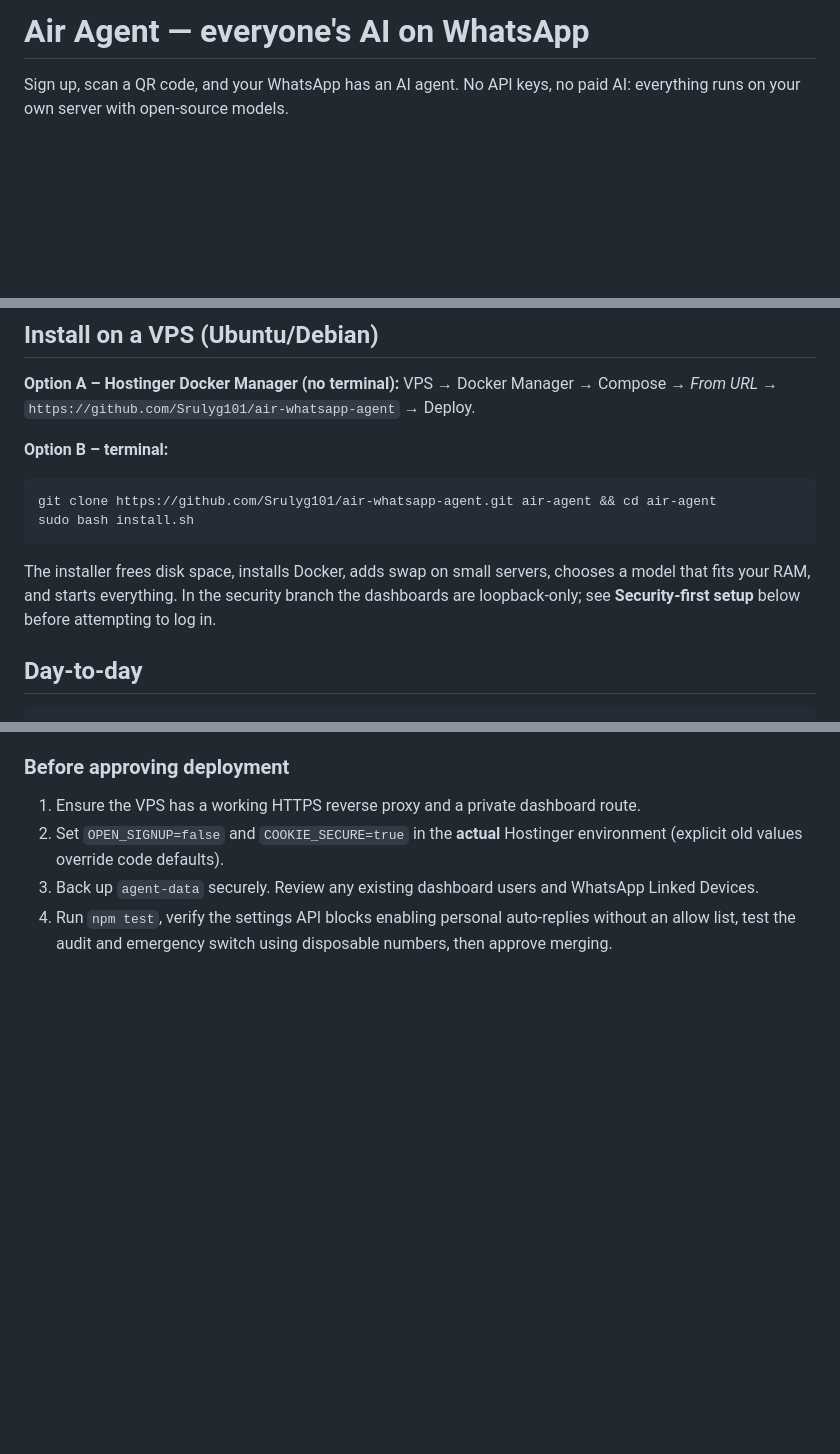
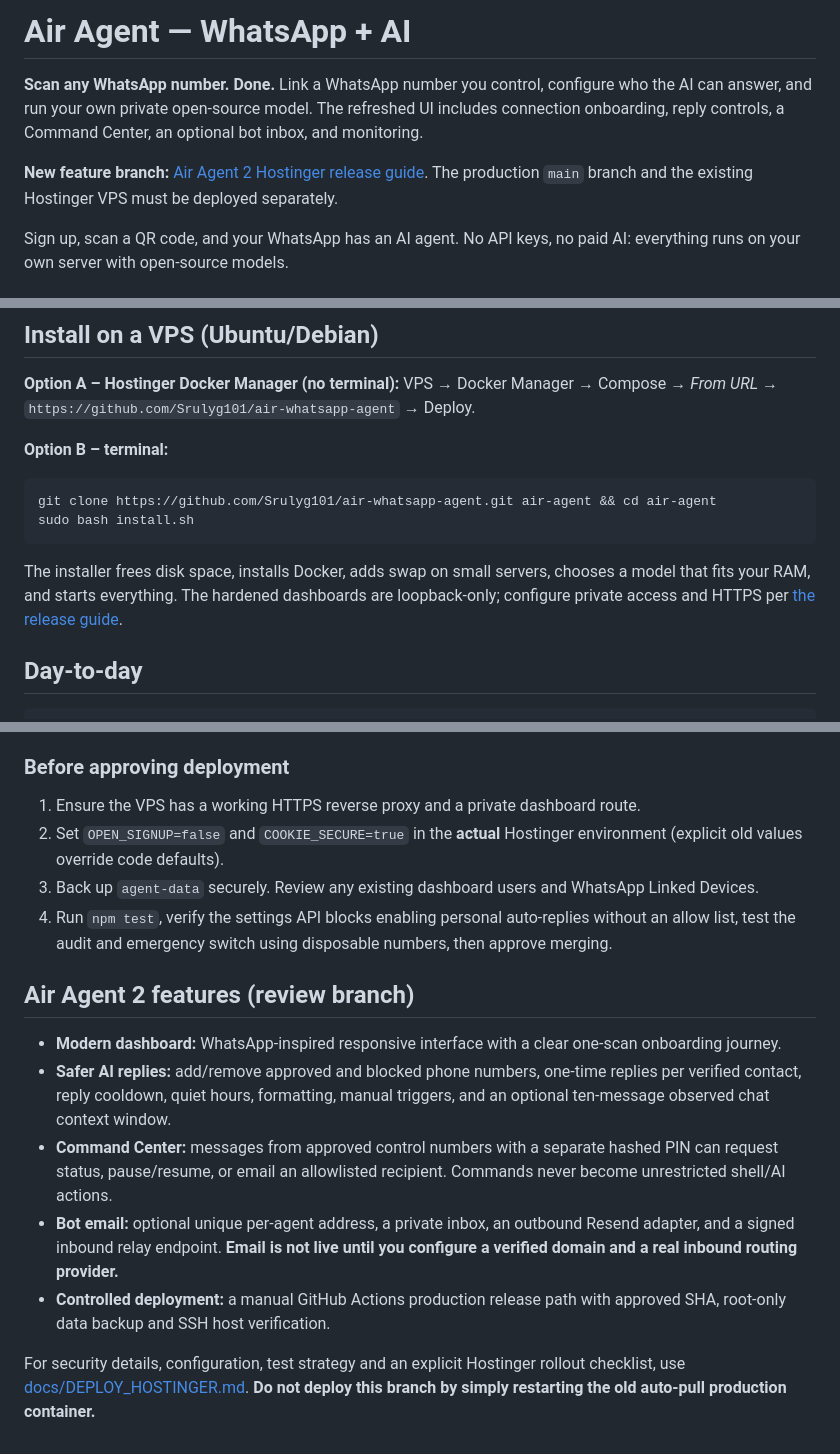
Before and after one commit to Srulyg101/air-whatsapp-agent, a Markdown page: README.md, 3 parts joined by grey strips. GitHub-like rendering; blank space fills up the shorter version.

Commit message:
docs: describe Air Agent 2 WhatsApp AI features and release guide

````diff
--- a/README.md
+++ b/README.md
@@ -1,4 +1,8 @@
-# Air Agent — everyone's AI on WhatsApp
+# Air Agent — WhatsApp + AI
+
+**Scan any WhatsApp number. Done.** Link a WhatsApp number you control, configure who the AI can answer, and run your own private open-source model. The refreshed UI includes connection onboarding, reply controls, a Command Center, an optional bot inbox, and monitoring.
+
+**New feature branch:** [Air Agent 2 Hostinger release guide](docs/DEPLOY_HOSTINGER.md). The production `main` branch and the existing Hostinger VPS must be deployed separately.
 
 Sign up, scan a QR code, and your WhatsApp has an AI agent. No API keys, no paid AI: everything runs on your own server with open-source models.
 
@@ -37,7 +41,7 @@ git clone https://github.com/Srulyg101/air-whatsapp-agent.git air-agent && cd ai
 sudo bash install.sh
 ```
 
-The installer frees disk space, installs Docker, adds swap on small servers, chooses a model that fits your RAM, and starts everything. In the security branch the dashboards are loopback-only; see **Security-first setup** below before attempting to log in.
+The installer frees disk space, installs Docker, adds swap on small servers, chooses a model that fits your RAM, and starts everything. The hardened dashboards are loopback-only; configure private access and HTTPS per [the release guide](docs/DEPLOY_HOSTINGER.md).
 
 ## Day-to-day
 
@@ -86,3 +90,13 @@ This uses WhatsApp's linked-device (WhatsApp Web) protocol through an unofficial
 2. Set `OPEN_SIGNUP=false` and `COOKIE_SECURE=true` in the **actual** Hostinger environment (explicit old values override code defaults).
 3. Back up `agent-data` securely. Review any existing dashboard users and WhatsApp Linked Devices.
 4. Run `npm test`, verify the settings API blocks enabling personal auto-replies without an allow list, test the audit and emergency switch using disposable numbers, then approve merging.
+
+## Air Agent 2 features (review branch)
+
+- **Modern dashboard:** WhatsApp-inspired responsive interface with a clear one-scan onboarding journey.
+- **Safer AI replies:** add/remove approved and blocked phone numbers, one-time replies per verified contact, reply cooldown, quiet hours, formatting, manual triggers, and an optional ten-message observed chat context window.
+- **Command Center:** messages from approved control numbers with a separate hashed PIN can request status, pause/resume, or email an allowlisted recipient. Commands never become unrestricted shell/AI actions.
+- **Bot email:** optional unique per-agent address, a private inbox, an outbound Resend adapter, and a signed inbound relay endpoint. **Email is not live until you configure a verified domain and a real inbound routing provider.**
+- **Controlled deployment:** a manual GitHub Actions production release path with approved SHA, root-only data backup and SSH host verification.
+
+For security details, configuration, test strategy and an explicit Hostinger rollout checklist, use [docs/DEPLOY_HOSTINGER.md](docs/DEPLOY_HOSTINGER.md). **Do not deploy this branch by simply restarting the old auto-pull production container.**
````
